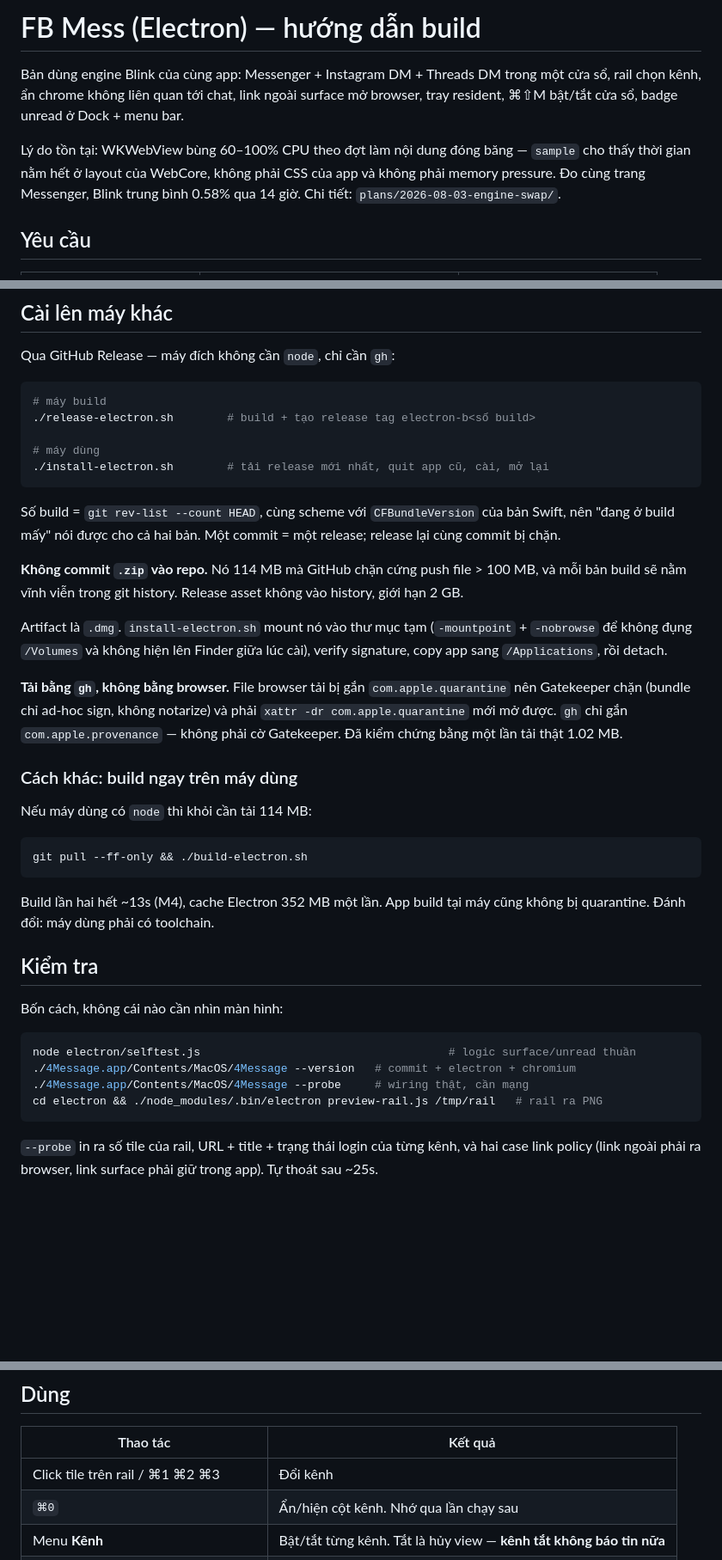
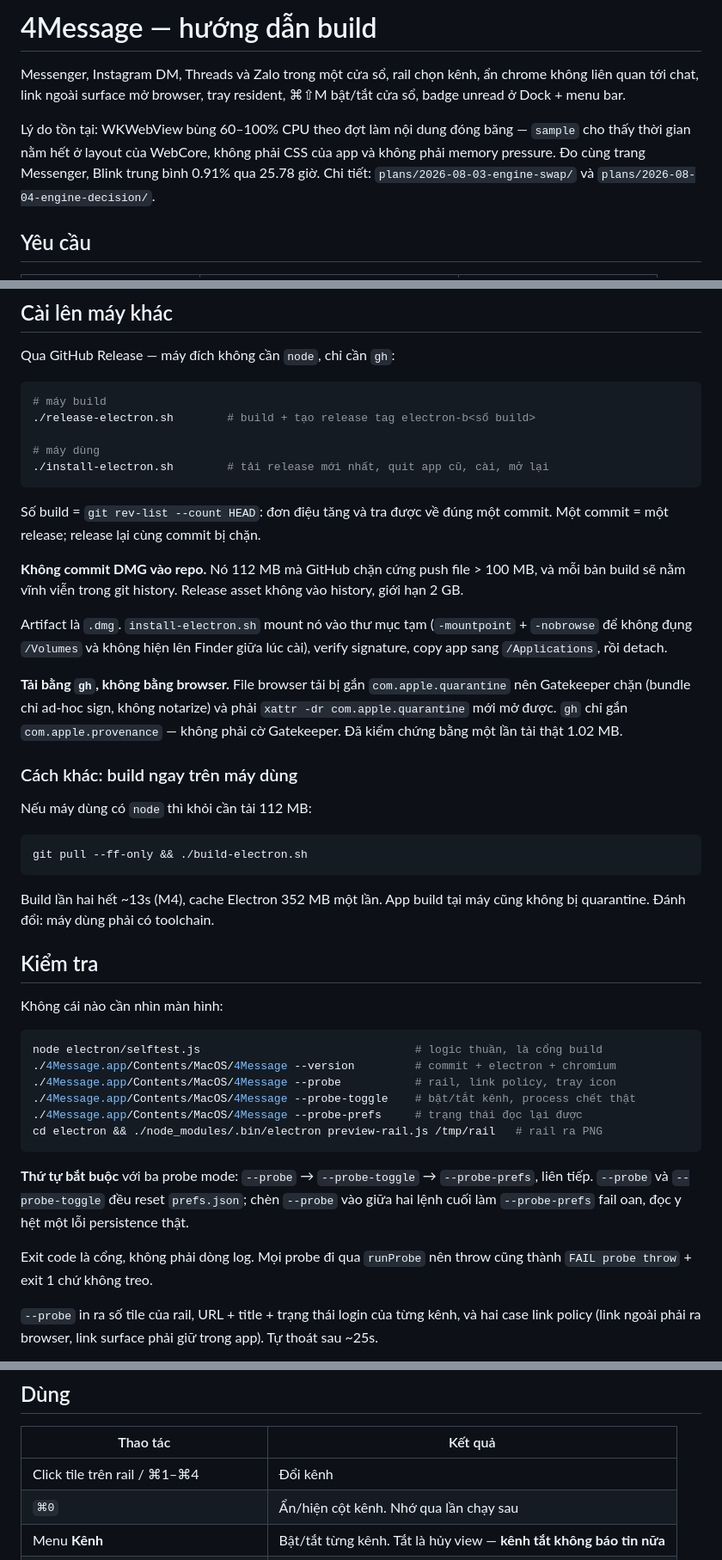
Before and after one commit to loind/4Message, a Markdown page: electron/README.md, 3 parts joined by grey strips. Shown at 86% size. GitHub-like rendering; blank space fills up the shorter version.

````diff
--- a/electron/README.md
+++ b/electron/README.md
@@ -1,13 +1,13 @@
-# FB Mess (Electron) — hướng dẫn build
+# 4Message — hướng dẫn build
 
-Bản dùng engine Blink của cùng app: Messenger + Instagram DM + Threads DM trong một cửa sổ,
+Messenger, Instagram DM, Threads và Zalo trong một cửa sổ,
 rail chọn kênh, ẩn chrome không liên quan tới chat, link ngoài surface mở browser, tray
 resident, ⌘⇧M bật/tắt cửa sổ, badge unread ở Dock + menu bar.
 
 Lý do tồn tại: WKWebView bùng 60–100% CPU theo đợt làm nội dung đóng băng — `sample` cho
 thấy thời gian nằm hết ở layout của WebCore, không phải CSS của app và không phải memory
-pressure. Đo cùng trang Messenger, Blink trung bình 0.58% qua 14 giờ. Chi tiết:
-`plans/2026-08-03-engine-swap/`.
+pressure. Đo cùng trang Messenger, Blink trung bình 0.91% qua 25.78 giờ. Chi tiết:
+`plans/2026-08-03-engine-swap/` và `plans/2026-08-04-engine-decision/`.
 
 ## Yêu cầu
 
@@ -94,11 +94,10 @@ Qua GitHub Release — máy đích không cần `node`, chỉ cần `gh`:
 ./install-electron.sh        # tải release mới nhất, quit app cũ, cài, mở lại
 ```
 
-Số build = `git rev-list --count HEAD`, cùng scheme với `CFBundleVersion` của bản Swift, nên
-"đang ở build mấy" nói được cho cả hai bản. Một commit = một release; release lại cùng commit
-bị chặn.
+Số build = `git rev-list --count HEAD`: đơn điệu tăng và tra được về đúng một commit. Một
+commit = một release; release lại cùng commit bị chặn.
 
-**Không commit `.zip` vào repo.** Nó 114 MB mà GitHub chặn cứng push file > 100 MB, và mỗi
+**Không commit DMG vào repo.** Nó 112 MB mà GitHub chặn cứng push file > 100 MB, và mỗi
 bản build sẽ nằm vĩnh viễn trong git history. Release asset không vào history, giới hạn 2 GB.
 
 Artifact là `.dmg`. `install-electron.sh` mount nó vào thư mục tạm (`-mountpoint` +
@@ -112,7 +111,7 @@ phải cờ Gatekeeper. Đã kiểm chứng bằng một lần tải thật 1.02
 
 ### Cách khác: build ngay trên máy dùng
 
-Nếu máy dùng có `node` thì khỏi cần tải 114 MB:
+Nếu máy dùng có `node` thì khỏi cần tải 112 MB:
 
 ```bash
 git pull --ff-only && ./build-electron.sh
@@ -123,14 +122,23 @@ quarantine. Đánh đổi: máy dùng phải có toolchain.
 
 ## Kiểm tra
 
-Bốn cách, không cái nào cần nhìn màn hình:
+Không cái nào cần nhìn màn hình:
 
 ```bash
-node electron/selftest.js                                     # logic surface/unread thuần
-./4Message.app/Contents/MacOS/4Message --version   # commit + electron + chromium
-./4Message.app/Contents/MacOS/4Message --probe     # wiring thật, cần mạng
+node electron/selftest.js                                # logic thuần, là cổng build
+./4Message.app/Contents/MacOS/4Message --version         # commit + electron + chromium
+./4Message.app/Contents/MacOS/4Message --probe           # rail, link policy, tray icon
+./4Message.app/Contents/MacOS/4Message --probe-toggle    # bật/tắt kênh, process chết thật
+./4Message.app/Contents/MacOS/4Message --probe-prefs     # trạng thái đọc lại được
 cd electron && ./node_modules/.bin/electron preview-rail.js /tmp/rail   # rail ra PNG
 ```
+
+**Thứ tự bắt buộc** với ba probe mode: `--probe` → `--probe-toggle` → `--probe-prefs`, liên
+tiếp. `--probe` và `--probe-toggle` đều reset `prefs.json`; chèn `--probe` vào giữa hai lệnh
+cuối làm `--probe-prefs` fail oan, đọc y hệt một lỗi persistence thật.
+
+Exit code là cổng, không phải dòng log. Mọi probe đi qua `runProbe` nên throw cũng thành
+`FAIL probe throw` + exit 1 chứ không treo.
 
 `--probe` in ra số tile của rail, URL + title + trạng thái login của từng kênh, và hai case
 link policy (link ngoài phải ra browser, link surface phải giữ trong app). Tự thoát sau ~25s.
@@ -160,7 +168,7 @@ desktop trống, không soi bằng mắt được.
 
 | Thao tác | Kết quả |
 | --- | --- |
-| Click tile trên rail / ⌘1 ⌘2 ⌘3 | Đổi kênh |
+| Click tile trên rail / ⌘1–⌘4 | Đổi kênh |
 | `⌘0` | Ẩn/hiện cột kênh. Nhớ qua lần chạy sau |
 | Menu **Kênh** | Bật/tắt từng kênh. Tắt là hủy view — **kênh tắt không báo tin nữa** |
 | `⌘⇧M` | Hiện/ẩn cửa sổ (global) |
````
Also changed, not shown: other parts of electron/README.md (+5 -26 lines).
